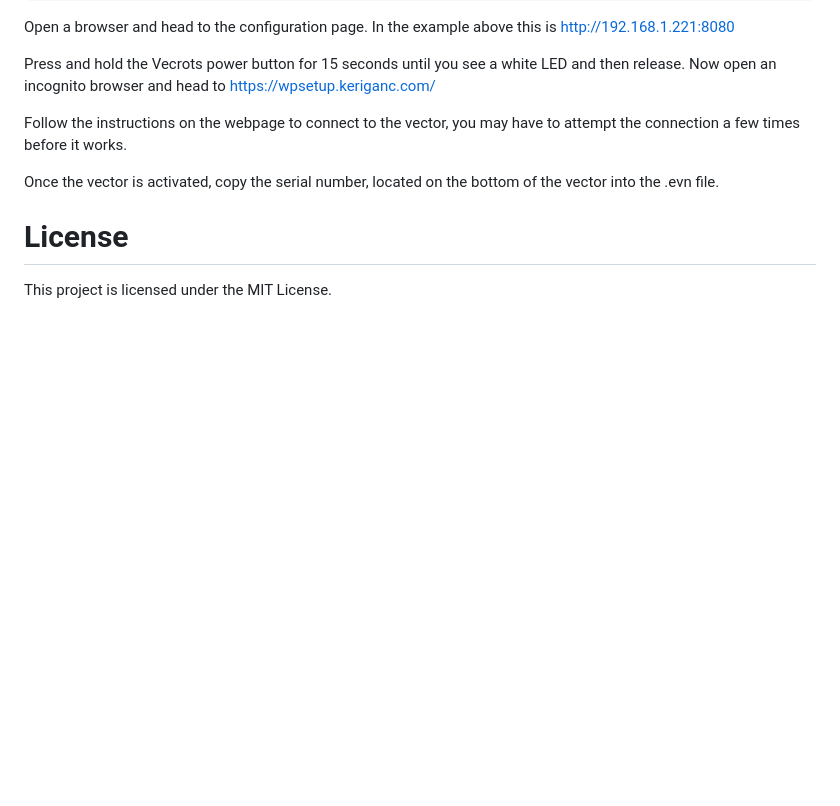
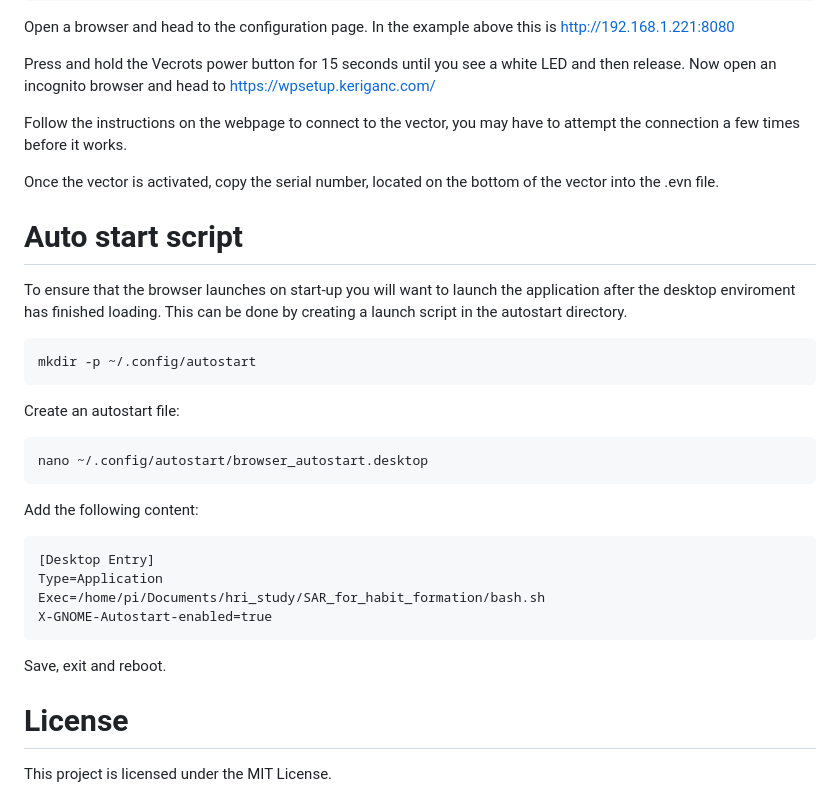
Before and after one commit to shabaj-ahmed/SAR_for_habit_formation, a Markdown page: README.md, the part around the change. Rendered like a GitHub page; blank space fills up the shorter version.

````diff
--- a/README.md
+++ b/README.md
@@ -115,6 +115,30 @@ Follow the instructions on the webpage to connect to the vector, you may have to
 
 Once the vector is activated, copy the serial number, located on the bottom of the vector into the .evn file.
 
+# Auto start script
+To ensure that the browser launches on start-up you will want to launch the application after the desktop enviroment has finished loading. This can be done by creating a launch script in the autostart directory.
+
+```
+mkdir -p ~/.config/autostart
+```
+
+Create an autostart file:
+
+```
+nano ~/.config/autostart/browser_autostart.desktop
+```
+
+Add the following content:
+
+```
+[Desktop Entry]
+Type=Application
+Exec=/home/pi/Documents/hri_study/SAR_for_habit_formation/bash.sh
+X-GNOME-Autostart-enabled=true
+```
+
+Save, exit and reboot.
+
 # License
 This project is licensed under the MIT License.
 
````
